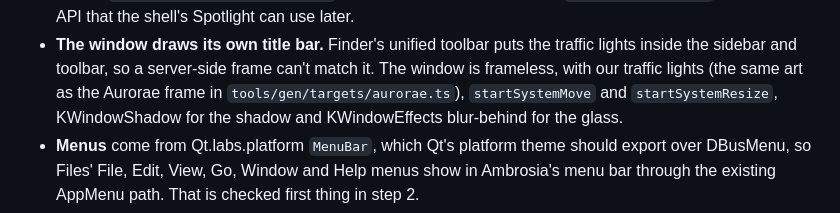
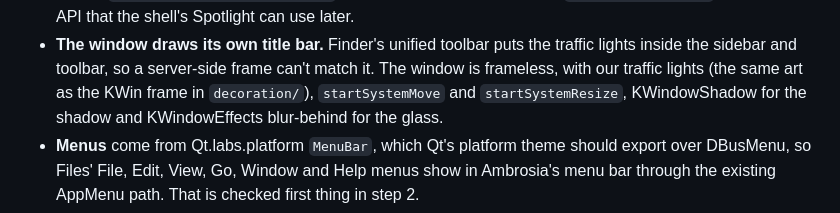
Before and after one commit to justin06lee/ambrosia, a Markdown page: docs/finder/PLAN.md, the part around the change. Drawn GitHub-style.

```diff
--- a/docs/finder/PLAN.md
+++ b/docs/finder/PLAN.md
@@ -167,7 +167,7 @@ Finder.**
 - **The window draws its own title bar.** Finder's unified toolbar puts the
   traffic lights inside the sidebar and toolbar, so a server-side frame can't
   match it. The window is frameless, with our traffic lights (the same art as
-  the Aurorae frame in `tools/gen/targets/aurorae.ts`), `startSystemMove`
+  the KWin frame in `decoration/`), `startSystemMove`
   and `startSystemResize`, KWindowShadow for the shadow and
   KWindowEffects blur-behind for the glass.
 - **Menus** come from Qt.labs.platform `MenuBar`, which Qt's platform theme
```
Also changed, not shown: README.md (+7 -3 lines).
